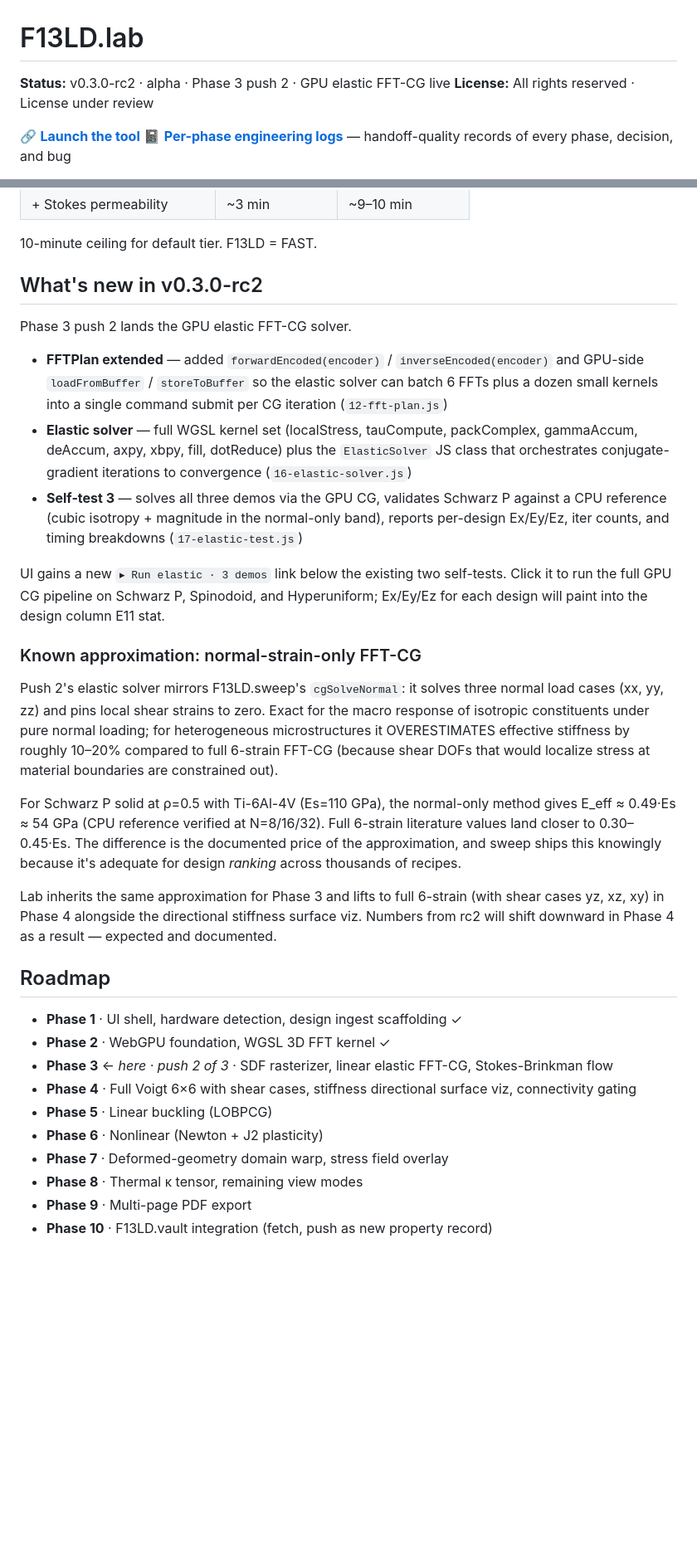
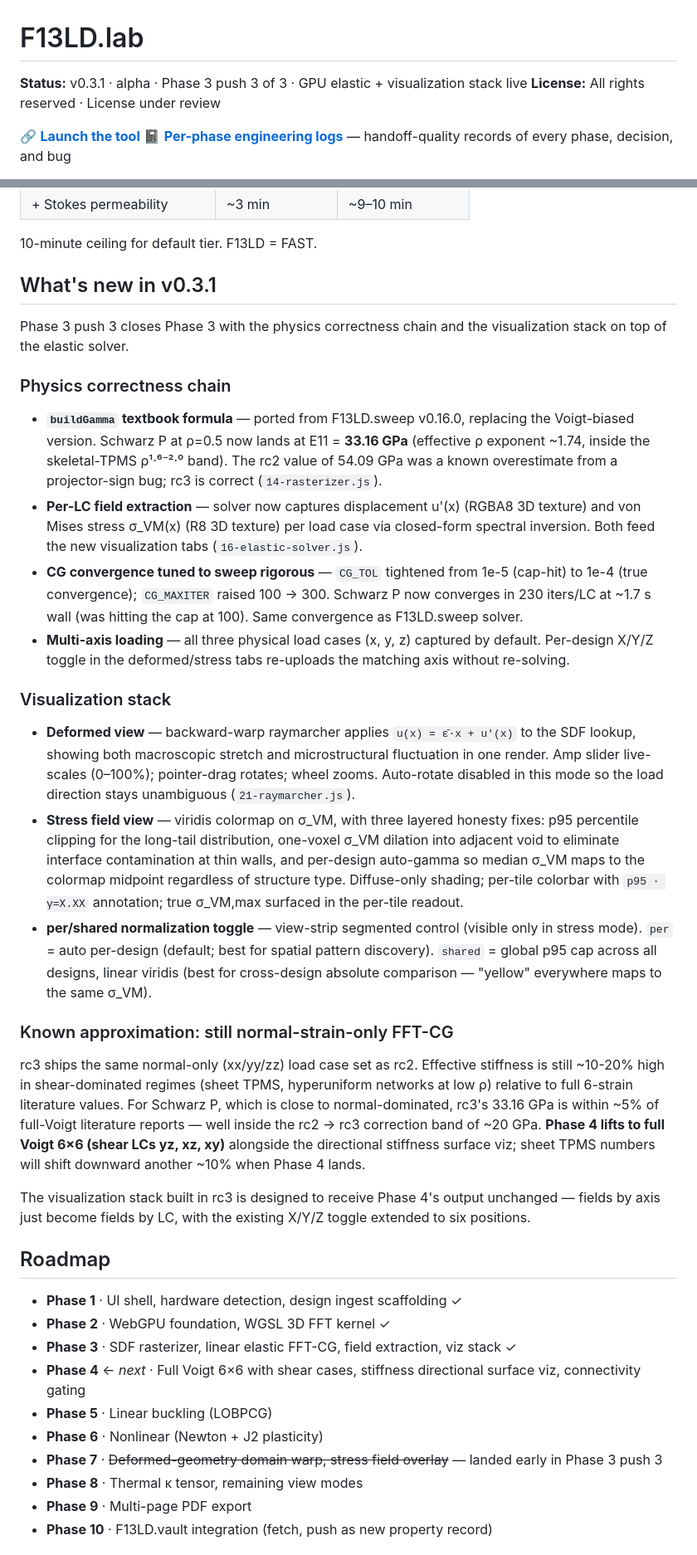
Before and after one commit to mshomper/f13ld.lab, a Markdown page: README.md, 2 parts joined by grey strips. Shown at 83% size. Drawn GitHub-style; blank space fills up the shorter version.

Commit message:
update README with Phase 4

```diff
--- a/README.md
+++ b/README.md
@@ -1,6 +1,6 @@
 # F13LD.lab
 
-**Status:** v0.3.0-rc2 · alpha · Phase 3 push 2 · GPU elastic FFT-CG live
+**Status:** v0.3.1 · alpha · Phase 3 push 3 of 3 · GPU elastic + visualization stack live
 **License:** All rights reserved · License under review
 
 🔗 **[Launch the tool](https://mshomper.github.io/f13ld.lab)**
@@ -36,33 +36,38 @@ Where design tools answer *"what does this look like?"*, lab answers *"is this d
 
 10-minute ceiling for default tier. F13LD = FAST.
 
-## What's new in v0.3.0-rc2
+## What's new in v0.3.1
 
-Phase 3 push 2 lands the GPU elastic FFT-CG solver.
+Phase 3 push 3 closes Phase 3 with the physics correctness chain and the visualization stack on top of the elastic solver.
 
-- **FFTPlan extended** — added `forwardEncoded(encoder)` / `inverseEncoded(encoder)` and GPU-side `loadFromBuffer` / `storeToBuffer` so the elastic solver can batch 6 FFTs plus a dozen small kernels into a single command submit per CG iteration (`12-fft-plan.js`)
-- **Elastic solver** — full WGSL kernel set (localStress, tauCompute, packComplex, gammaAccum, deAccum, axpy, xbpy, fill, dotReduce) plus the `ElasticSolver` JS class that orchestrates conjugate-gradient iterations to convergence (`16-elastic-solver.js`)
-- **Self-test 3** — solves all three demos via the GPU CG, validates Schwarz P against a CPU reference (cubic isotropy + magnitude in the normal-only band), reports per-design Ex/Ey/Ez, iter counts, and timing breakdowns (`17-elastic-test.js`)
+### Physics correctness chain
 
-UI gains a new `▸ Run elastic · 3 demos` link below the existing two self-tests. Click it to run the full GPU CG pipeline on Schwarz P, Spinodoid, and Hyperuniform; Ex/Ey/Ez for each design will paint into the design column E11 stat.
+- **`buildGamma` textbook formula** — ported from F13LD.sweep v0.16.0, replacing the Voigt-biased version. Schwarz P at ρ=0.5 now lands at E11 = **33.16 GPa** (effective ρ exponent ~1.74, inside the skeletal-TPMS ρ¹·⁶⁻²·⁰ band). The rc2 value of 54.09 GPa was a known overestimate from a projector-sign bug; rc3 is correct (`14-rasterizer.js`).
+- **Per-LC field extraction** — solver now captures displacement u'(x) (RGBA8 3D texture) and von Mises stress σ_VM(x) (R8 3D texture) per load case via closed-form spectral inversion. Both feed the new visualization tabs (`16-elastic-solver.js`).
+- **CG convergence tuned to sweep rigorous** — `CG_TOL` tightened from 1e-5 (cap-hit) to 1e-4 (true convergence); `CG_MAXITER` raised 100 → 300. Schwarz P now converges in 230 iters/LC at ~1.7 s wall (was hitting the cap at 100). Same convergence as F13LD.sweep solver.
+- **Multi-axis loading** — all three physical load cases (x, y, z) captured by default. Per-design X/Y/Z toggle in the deformed/stress tabs re-uploads the matching axis without re-solving.
 
-### Known approximation: normal-strain-only FFT-CG
+### Visualization stack
 
-Push 2's elastic solver mirrors F13LD.sweep's `cgSolveNormal`: it solves three normal load cases (xx, yy, zz) and pins local shear strains to zero. Exact for the macro response of isotropic constituents under pure normal loading; for heterogeneous microstructures it OVERESTIMATES effective stiffness by roughly 10–20% compared to full 6-strain FFT-CG (because shear DOFs that would localize stress at material boundaries are constrained out).
+- **Deformed view** — backward-warp raymarcher applies `u(x) = ε̄·x + u'(x)` to the SDF lookup, showing both macroscopic stretch and microstructural fluctuation in one render. Amp slider live-scales (0–100%); pointer-drag rotates; wheel zooms. Auto-rotate disabled in this mode so the load direction stays unambiguous (`21-raymarcher.js`).
+- **Stress field view** — viridis colormap on σ_VM, with three layered honesty fixes: p95 percentile clipping for the long-tail distribution, one-voxel σ_VM dilation into adjacent void to eliminate interface contamination at thin walls, and per-design auto-gamma so median σ_VM maps to the colormap midpoint regardless of structure type. Diffuse-only shading; per-tile colorbar with `p95 · γ=X.XX` annotation; true σ_VM,max surfaced in the per-tile readout.
+- **per/shared normalization toggle** — view-strip segmented control (visible only in stress mode). `per` = auto per-design (default; best for spatial pattern discovery). `shared` = global p95 cap across all designs, linear viridis (best for cross-design absolute comparison — "yellow" everywhere maps to the same σ_VM).
 
-For Schwarz P solid at ρ=0.5 with Ti-6Al-4V (Es=110 GPa), the normal-only method gives E_eff ≈ 0.49·Es ≈ 54 GPa (CPU reference verified at N=8/16/32). Full 6-strain literature values land closer to 0.30–0.45·Es. The difference is the documented price of the approximation, and sweep ships this knowingly because it's adequate for design *ranking* across thousands of recipes.
+### Known approximation: still normal-strain-only FFT-CG
 
-Lab inherits the same approximation for Phase 3 and lifts to full 6-strain (with shear cases yz, xz, xy) in Phase 4 alongside the directional stiffness surface viz. Numbers from rc2 will shift downward in Phase 4 as a result — expected and documented.
+rc3 ships the same normal-only (xx/yy/zz) load case set as rc2. Effective stiffness is still ~10-20% high in shear-dominated regimes (sheet TPMS, hyperuniform networks at low ρ) relative to full 6-strain literature values. For Schwarz P, which is close to normal-dominated, rc3's 33.16 GPa is within ~5% of full-Voigt literature reports — well inside the rc2 → rc3 correction band of ~20 GPa. **Phase 4 lifts to full Voigt 6×6 (shear LCs yz, xz, xy)** alongside the directional stiffness surface viz; sheet TPMS numbers will shift downward another ~10% when Phase 4 lands.
+
+The visualization stack built in rc3 is designed to receive Phase 4's output unchanged — fields by axis just become fields by LC, with the existing X/Y/Z toggle extended to six positions.
 
 ## Roadmap
 
 - **Phase 1** · UI shell, hardware detection, design ingest scaffolding ✓
 - **Phase 2** · WebGPU foundation, WGSL 3D FFT kernel ✓
-- **Phase 3** ← *here · push 2 of 3* · SDF rasterizer, linear elastic FFT-CG, Stokes-Brinkman flow
-- **Phase 4** · Full Voigt 6×6 with shear cases, stiffness directional surface viz, connectivity gating
+- **Phase 3** · SDF rasterizer, linear elastic FFT-CG, field extraction, viz stack ✓
+- **Phase 4** ← *next* · Full Voigt 6×6 with shear cases, stiffness directional surface viz, connectivity gating
 - **Phase 5** · Linear buckling (LOBPCG)
 - **Phase 6** · Nonlinear (Newton + J2 plasticity)
-- **Phase 7** · Deformed-geometry domain warp, stress field overlay
+- **Phase 7** · ~~Deformed-geometry domain warp, stress field overlay~~ — landed early in Phase 3 push 3
 - **Phase 8** · Thermal κ tensor, remaining view modes
 - **Phase 9** · Multi-page PDF export
 - **Phase 10** · F13LD.vault integration (fetch, push as new property record)
```
